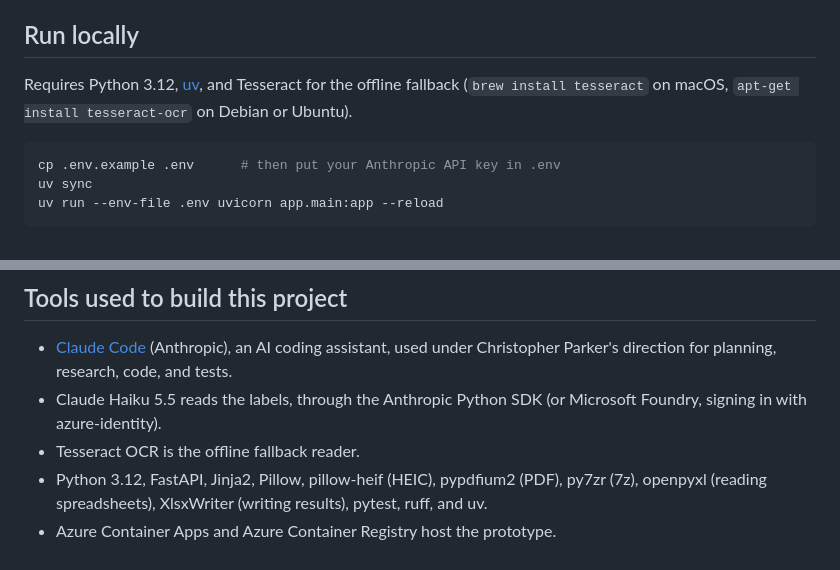
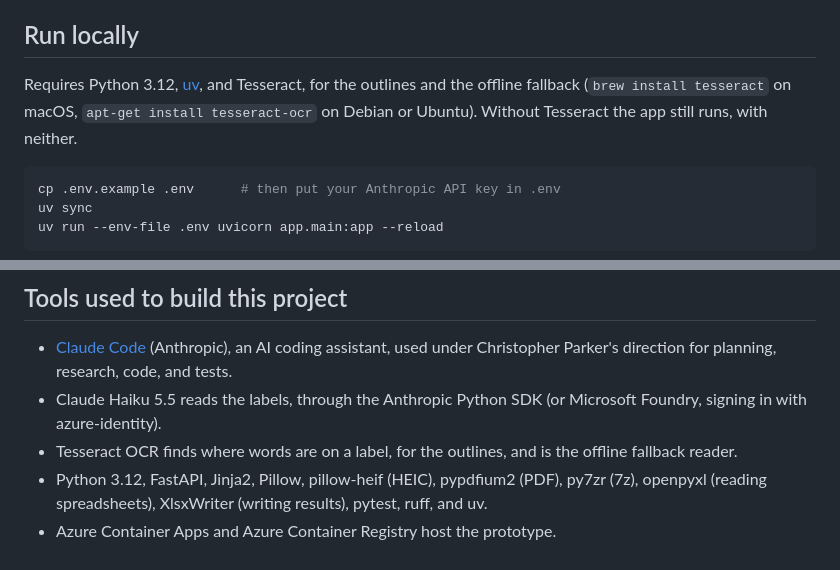
Before and after one commit to cjparker102/ttb-label-verifier, a Markdown page: README.md, 2 parts joined by grey strips. Drawn GitHub-style.

Commit message:
README: Tesseract is also used for the outlines

````diff
--- a/README.md
+++ b/README.md
@@ -51,8 +51,9 @@ and checked again. The labels are drawn by code, so this is a first measure, not
 
 ## Run locally
 
-Requires Python 3.12, [uv](https://docs.astral.sh/uv/), and Tesseract for the offline fallback
-(`brew install tesseract` on macOS, `apt-get install tesseract-ocr` on Debian or Ubuntu).
+Requires Python 3.12, [uv](https://docs.astral.sh/uv/), and Tesseract, for the outlines and
+the offline fallback (`brew install tesseract` on macOS, `apt-get install tesseract-ocr` on
+Debian or Ubuntu). Without Tesseract the app still runs, with neither.
 
 ```sh
 cp .env.example .env      # then put your Anthropic API key in .env
@@ -142,7 +143,8 @@ The app runs as one container on Azure Container Apps. See [docs/DEPLOY.md](docs
   Christopher Parker's direction for planning, research, code, and tests.
 - Claude Haiku 5.5 reads the labels, through the Anthropic Python SDK (or Microsoft Foundry,
   signing in with azure-identity).
-- Tesseract OCR is the offline fallback reader.
+- Tesseract OCR finds where words are on a label, for the outlines, and is the offline
+  fallback reader.
 - Python 3.12, FastAPI, Jinja2, Pillow, pillow-heif (HEIC), pypdfium2 (PDF), py7zr (7z),
   openpyxl (reading spreadsheets), XlsxWriter (writing results), pytest, ruff, and uv.
 - Azure Container Apps and Azure Container Registry host the prototype.
````
